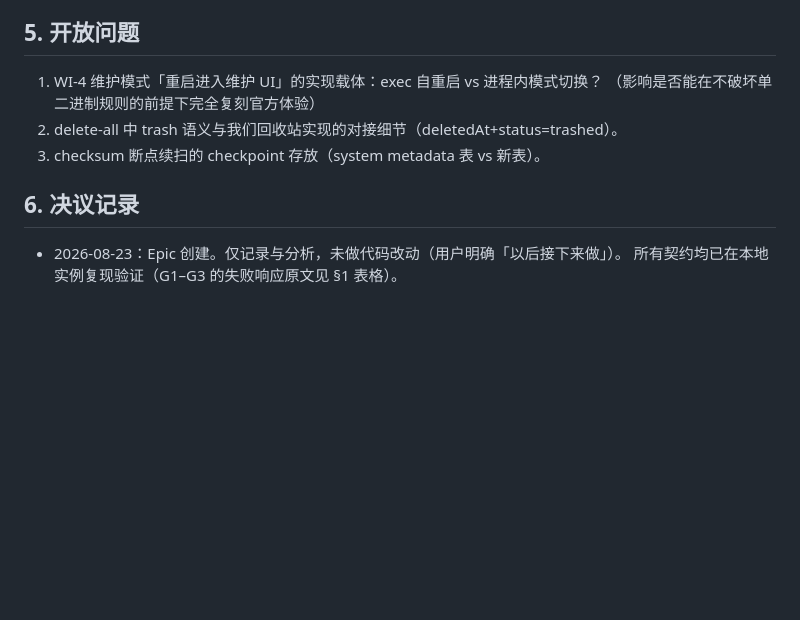
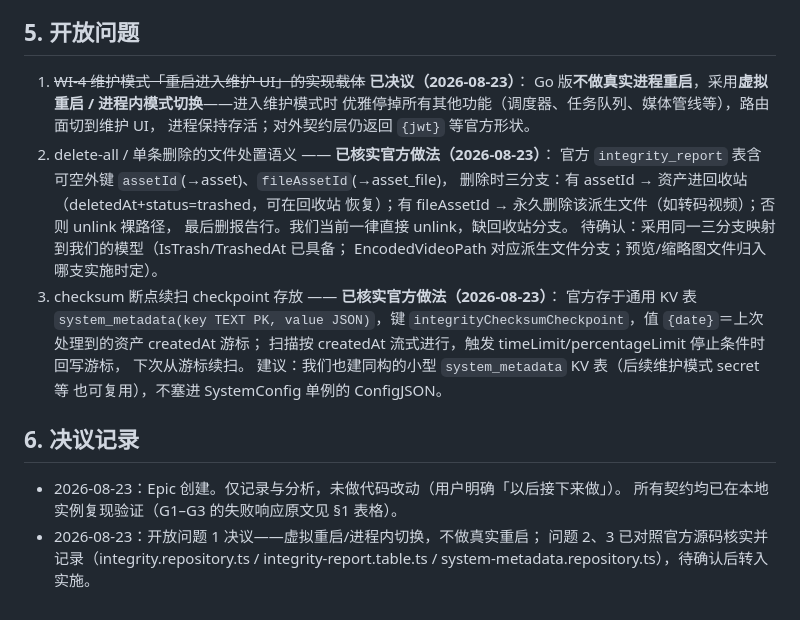
Before and after one commit to idealisan/patrick-gallery, a Markdown page: docs/epics/webui-maintenance-parity.md, the part around the change. Drawn GitHub-style; blank space fills up the shorter version.

Commit message:
docs: 记录维护Epic开放问题决议与官方做法核实
- 5.1 决议: 虚拟重启/进程内模式切换,不做真实进程重启
- 5.2 核实官方三分支处置: assetId→回收站/fileAssetId→删派生文件/unlink
- 5.3 核实官方 checkpoint 存于 system_metadata KV 表(integrityChecksumCheckpoint)

Co-authored-by: Copilot <223556219+Copilot@users.noreply.github.com>

```diff
--- a/docs/epics/webui-maintenance-parity.md
+++ b/docs/epics/webui-maintenance-parity.md
@@ -149,12 +149,29 @@ integrity-checksum-mismatch      integrity-checksum-mismatch-refresh      integr
 
 ## 5. 开放问题
 
-1. WI-4 维护模式「重启进入维护 UI」的实现载体：exec 自重启 vs 进程内模式切换？
-   （影响是否能在不破坏单二进制规则的前提下完全复刻官方体验）
-2. delete-all 中 trash 语义与我们回收站实现的对接细节（deletedAt+status=trashed）。
-3. checksum 断点续扫的 checkpoint 存放（system metadata 表 vs 新表）。
+1. ~~WI-4 维护模式「重启进入维护 UI」的实现载体~~ **已决议（2026-08-23）**：
+   Go 版**不做真实进程重启**，采用**虚拟重启 / 进程内模式切换**——进入维护模式时
+   优雅停掉所有其他功能（调度器、任务队列、媒体管线等），路由面切到维护 UI，
+   进程保持存活；对外契约层仍返回 `{jwt}` 等官方形状。
+2. delete-all / 单条删除的文件处置语义 —— **已核实官方做法（2026-08-23）**：
+   官方 `integrity_report` 表含可空外键 `assetId`(→asset)、`fileAssetId`(→asset_file)，
+   删除时三分支：有 assetId → 资产进回收站（deletedAt+status=trashed，可在回收站
+   恢复）；有 fileAssetId → 永久删除该派生文件（如转码视频）；否则 unlink 裸路径，
+   最后删报告行。我们当前一律直接 unlink，缺回收站分支。
+   待确认：采用同一三分支映射到我们的模型（IsTrash/TrashedAt 已具备；
+   EncodedVideoPath 对应派生文件分支；预览/缩略图文件归入哪支实施时定）。
+3. checksum 断点续扫 checkpoint 存放 —— **已核实官方做法（2026-08-23）**：
+   官方存于通用 KV 表 `system_metadata(key TEXT PK, value JSON)`，键
+   `integrityChecksumCheckpoint`，值 `{date}`＝上次处理到的资产 createdAt 游标；
+   扫描按 createdAt 流式进行，触发 timeLimit/percentageLimit 停止条件时回写游标，
+   下次从游标续扫。
+   建议：我们也建同构的小型 `system_metadata` KV 表（后续维护模式 secret 等
+   也可复用），不塞进 SystemConfig 单例的 ConfigJSON。
 
 ## 6. 决议记录
 
 - 2026-08-23：Epic 创建。仅记录与分析，未做代码改动（用户明确「以后接下来做」）。
   所有契约均已在本地实例复现验证（G1–G3 的失败响应原文见 §1 表格）。
+- 2026-08-23：开放问题 1 决议——虚拟重启/进程内切换，不做真实重启；
+  问题 2、3 已对照官方源码核实并记录（integrity.repository.ts /
+  integrity-report.table.ts / system-metadata.repository.ts），待确认后转入实施。
```
